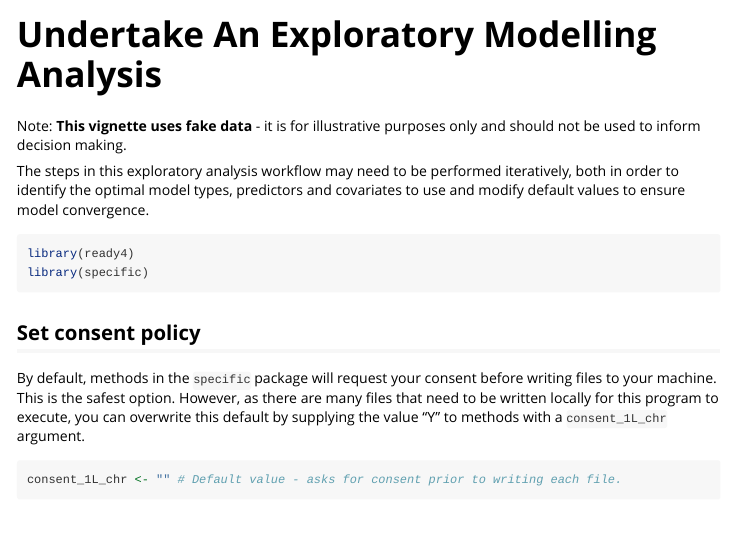
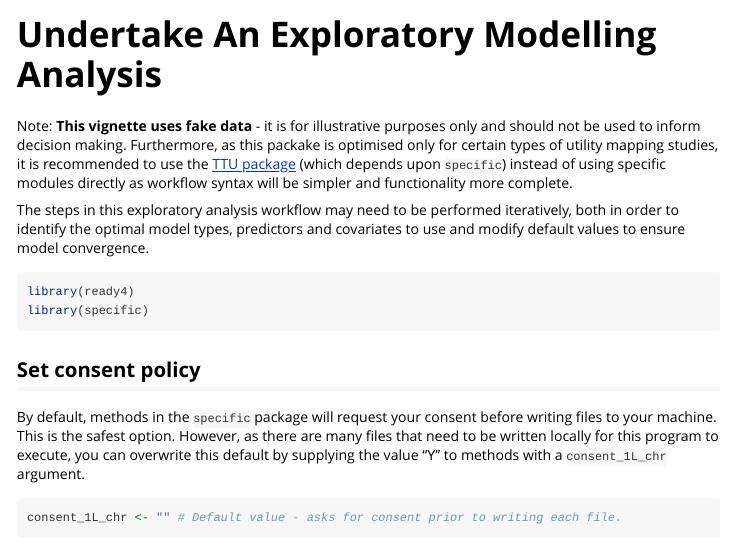
Before and after one commit to ready4-dev/specific, an R Markdown document (vignettes/V_01.Rmd): the page in a window 1100 px wide, from its top. Rendered offline with R 4.5, knitr and Pandoc, with nearby package versions; some code elsewhere in the file could not run offline; long lines of code are wrapped; common packages that the code uses without loading them are loaded.

Commit message:
updated dpcys

```diff
--- a/vignettes/V_01.Rmd
+++ b/vignettes/V_01.Rmd
@@ -7,7 +7,7 @@ vignette: >
   %\VignetteEncoding{UTF-8}
 ---
 
-Note: **This vignette uses fake data** - it is for illustrative purposes only and should not be used to inform decision making.
+Note: **This vignette uses fake data** - it is for illustrative purposes only and should not be used to inform decision making. Furthermore, as this packake is optimised only for certain types of utility mapping studies, it is recommended to use the [TTU package](https://ready4-dev.github.io/TTU/index.html) (which depends upon `specific`) instead of using specific modules directly as workflow syntax will be simpler and functionality more complete.
 
 The steps in this exploratory analysis workflow may need to be performed iteratively, both in order to identify the optimal model types, predictors and covariates to use and modify default values to ensure model convergence.
 
```
Also changed, not shown: 1 other file.
